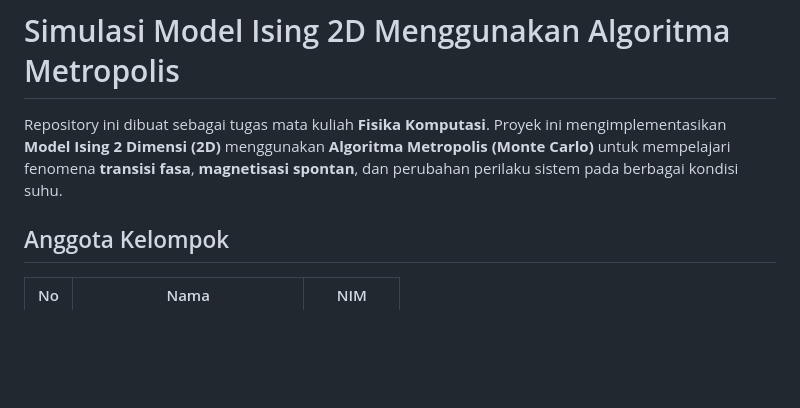
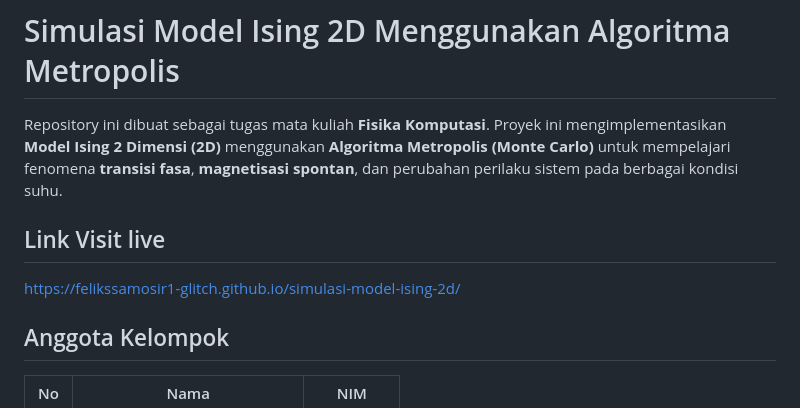
Before and after one commit to felikssamosir1-glitch/simulasi-model-ising-2d, a Markdown page: README.md, the part around one of its changes. Drawn GitHub-style; blank space fills up the shorter version.

```diff
--- a/README.md
+++ b/README.md
@@ -1,6 +1,9 @@
 # Simulasi Model Ising 2D Menggunakan Algoritma Metropolis
 
 Repository ini dibuat sebagai tugas mata kuliah **Fisika Komputasi**. Proyek ini mengimplementasikan **Model Ising 2 Dimensi (2D)** menggunakan **Algoritma Metropolis (Monte Carlo)** untuk mempelajari fenomena **transisi fasa**, **magnetisasi spontan**, dan perubahan perilaku sistem pada berbagai kondisi suhu.
+
+## Link Visit live
+https://felikssamosir1-glitch.github.io/simulasi-model-ising-2d/
 
 ## Anggota Kelompok
 
```
Also changed, not shown: other parts of README.md (+4 -1 lines).
